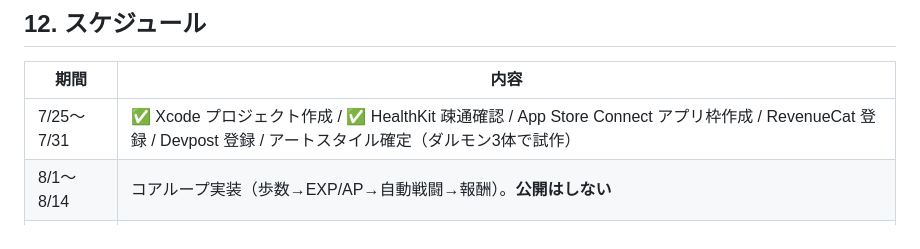
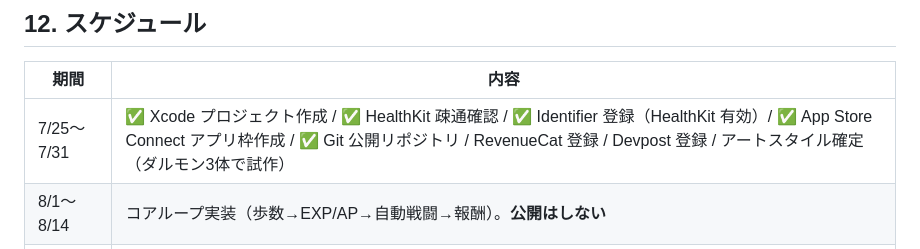
Before and after one commit to akao-onaga/WalkUP, a Markdown page: DESIGN.md, the part around the change. GitHub-like rendering.

Commit message:
docs: 7月分の外部サービス設定状況を反映
Identifier (HealthKit 有効) と App Store Connect のアプリ枠が
登録済みであることを確認したため、スケジュールに反映。

Co-Authored-By: Claude Opus 5 <noreply@anthropic.com>

```diff
--- a/DESIGN.md
+++ b/DESIGN.md
@@ -342,7 +342,7 @@ BestiaryEntry
 
 | 期間 | 内容 |
 |---|---|
-| 7/25〜7/31 | ✅ Xcode プロジェクト作成 / ✅ HealthKit 疎通確認 / App Store Connect アプリ枠作成 / RevenueCat 登録 / Devpost 登録 / アートスタイル確定（ダルモン3体で試作） |
+| 7/25〜7/31 | ✅ Xcode プロジェクト作成 / ✅ HealthKit 疎通確認 / ✅ Identifier 登録（HealthKit 有効）/ ✅ App Store Connect アプリ枠作成 / ✅ Git 公開リポジトリ / RevenueCat 登録 / Devpost 登録 / アートスタイル確定（ダルモン3体で試作） |
 | 8/1〜8/14 | コアループ実装（歩数→EXP/AP→自動戦闘→報酬）。**公開はしない** |
 | 8/15〜8/31 | ストーリー3章・地域・ボス・装備システム |
 | 9/1〜9/10 | RevenueCat 課金とペイウォール・やり込み層・TestFlight |
```
